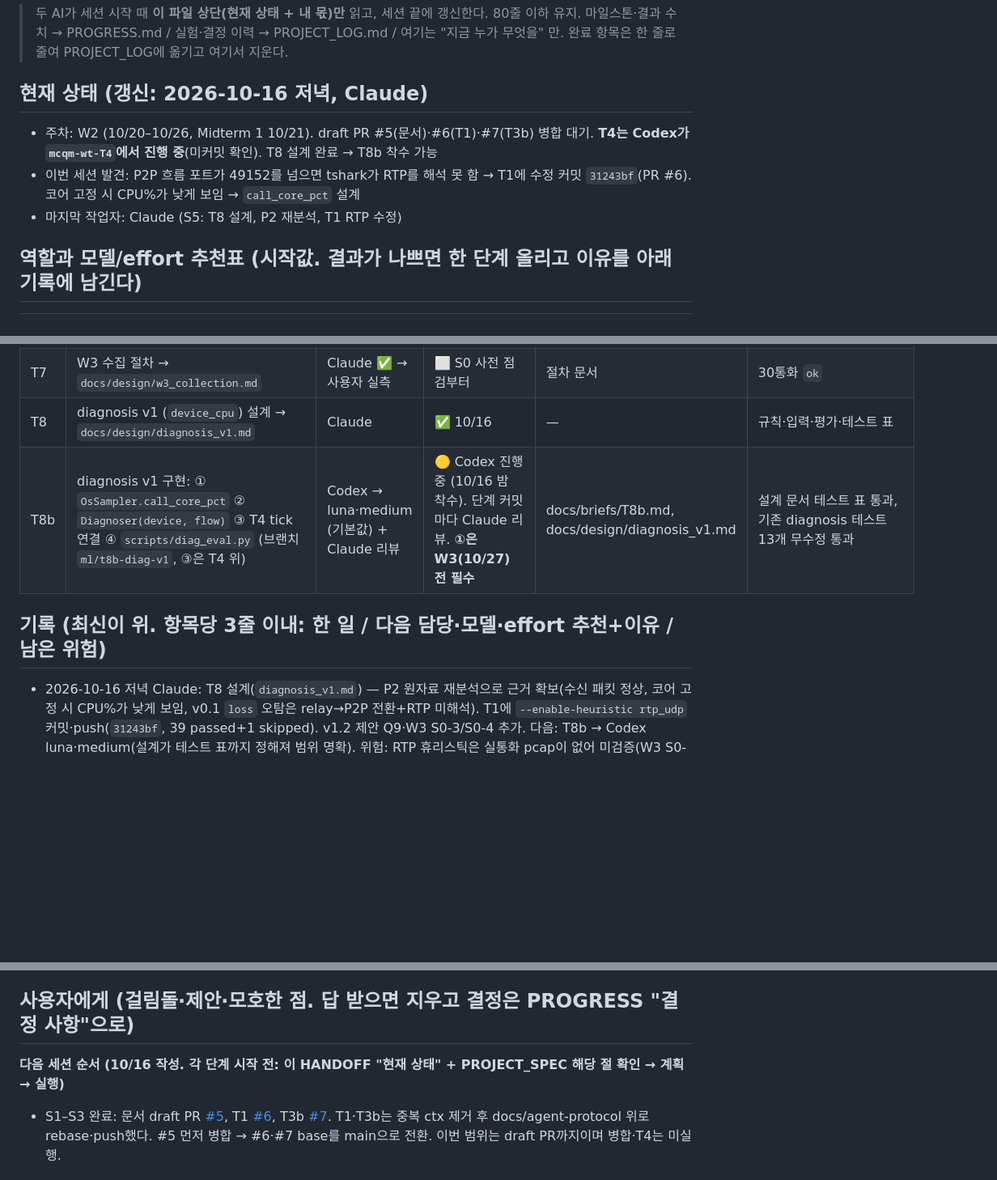
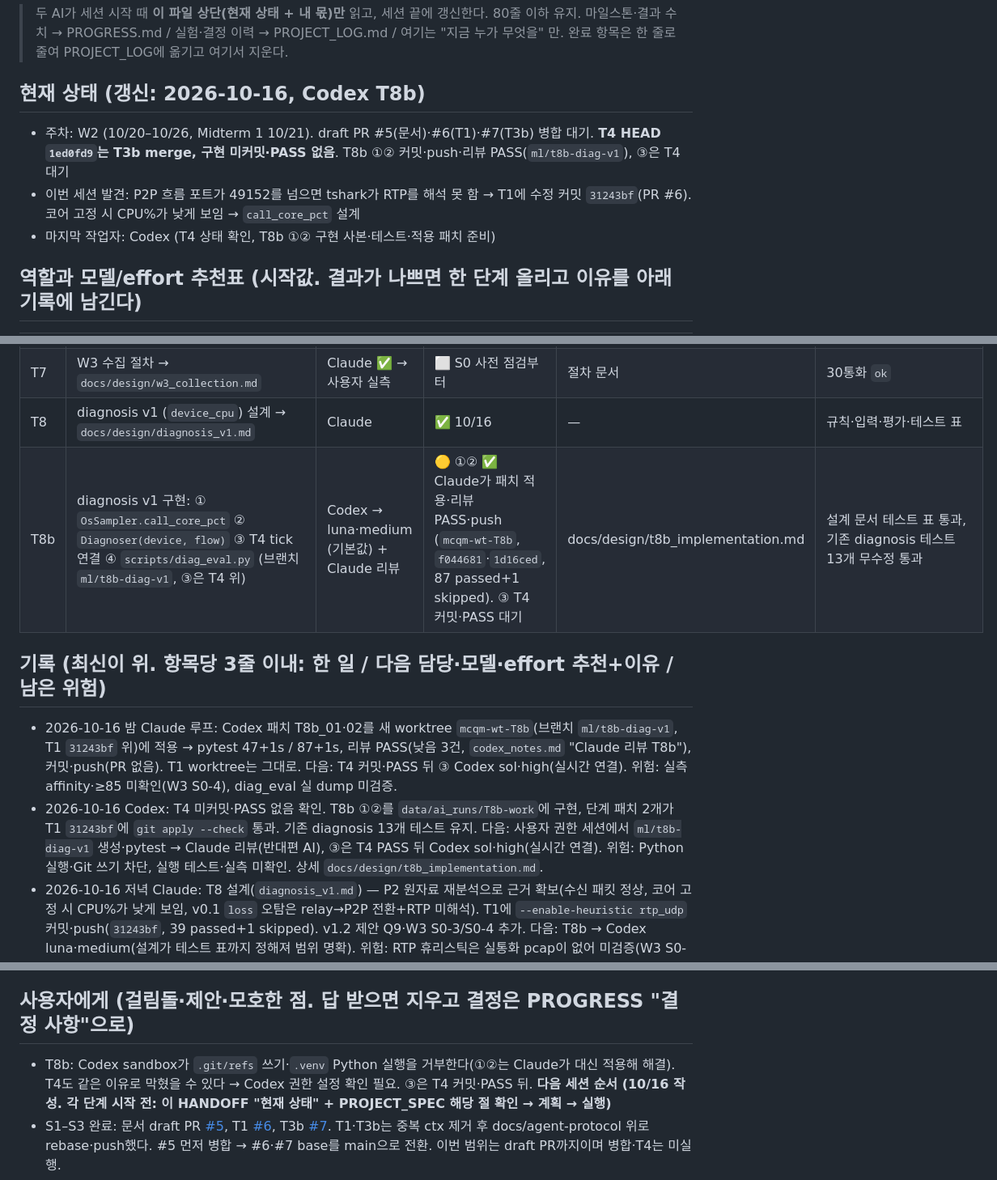
Before and after one commit to sungmin-c/cse310_MCQM, a Markdown page: docs/HANDOFF.md, 3 parts joined by grey strips. Shown at 81% size. Drawn GitHub-style; blank space fills up the shorter version.

Commit message:
docs: record T8b stages 1-2 applied and reviewed
Co-Authored-By: Claude Opus 5.5 <noreply@anthropic.com>

```diff
--- a/docs/HANDOFF.md
+++ b/docs/HANDOFF.md
@@ -3,10 +3,10 @@
 > 마일스톤·결과 수치 → PROGRESS.md / 실험·결정 이력 → PROJECT_LOG.md / 여기는 "지금 누가 무엇을" 만.
 > 완료 항목은 한 줄로 줄여 PROJECT_LOG에 옮기고 여기서 지운다.
 
-## 현재 상태 (갱신: 2026-10-16 저녁, Claude)
-- 주차: W2 (10/20–10/26, Midterm 1 10/21). draft PR #5(문서)·#6(T1)·#7(T3b) 병합 대기. **T4는 Codex가 `mcqm-wt-T4`에서 진행 중**(미커밋 확인). T8 설계 완료 → T8b 착수 가능
+## 현재 상태 (갱신: 2026-10-16, Codex T8b)
+- 주차: W2 (10/20–10/26, Midterm 1 10/21). draft PR #5(문서)·#6(T1)·#7(T3b) 병합 대기. **T4 HEAD `1ed0fd9`는 T3b merge, 구현 미커밋·PASS 없음**. T8b ①② 커밋·push·리뷰 PASS(`ml/t8b-diag-v1`), ③은 T4 대기
 - 이번 세션 발견: P2P 흐름 포트가 49152를 넘으면 tshark가 RTP를 해석 못 함 → T1에 수정 커밋 `31243bf`(PR #6). 코어 고정 시 CPU%가 낮게 보임 → `call_core_pct` 설계
-- 마지막 작업자: Claude (S5: T8 설계, P2 재분석, T1 RTP 수정)
+- 마지막 작업자: Codex (T4 상태 확인, T8b ①② 구현 사본·테스트·적용 패치 준비)
 
 ## 역할과 모델/effort 추천표 (시작값. 결과가 나쁘면 한 단계 올리고 이유를 아래 기록에 남긴다)
 | 작업 유형 | 담당 | 모델 · effort | 이유 |
@@ -30,9 +30,11 @@
 | T6 | SCHEMA v1.2 제안 → `docs/design/schema_v1.2_proposal.md` | Claude → 팀원(Web) 확인 | ⏳ 팀원 답 대기 (Q1–Q9, Q9 = `call_core_pct` 10/16 추가) | 제안 문서 §4 | 승인 후 §5 반영 PR |
 | T7 | W3 수집 절차 → `docs/design/w3_collection.md` | Claude ✅ → 사용자 실측 | ⬜ S0 사전 점검부터 | 절차 문서 | 30통화 `ok` |
 | T8 | diagnosis v1 (`device_cpu`) 설계 → `docs/design/diagnosis_v1.md` | Claude | ✅ 10/16 | — | 규칙·입력·평가·테스트 표 |
-| T8b | diagnosis v1 구현: ① `OsSampler.call_core_pct` ② `Diagnoser(device, flow)` ③ T4 tick 연결 ④ `scripts/diag_eval.py` (브랜치 `ml/t8b-diag-v1`, ③은 T4 위) | Codex → luna·medium (기본값) + Claude 리뷰 | 🟡 Codex 진행 중 (10/16 밤 착수). 단계 커밋마다 Claude 리뷰. **①은 W3(10/27) 전 필수** | docs/briefs/T8b.md, docs/design/diagnosis_v1.md | 설계 문서 테스트 표 통과, 기존 diagnosis 테스트 13개 무수정 통과 |
+| T8b | diagnosis v1 구현: ① `OsSampler.call_core_pct` ② `Diagnoser(device, flow)` ③ T4 tick 연결 ④ `scripts/diag_eval.py` (브랜치 `ml/t8b-diag-v1`, ③은 T4 위) | Codex → luna·medium (기본값) + Claude 리뷰 | 🟡 ①② ✅ Claude가 패치 적용·리뷰 PASS·push (`mcqm-wt-T8b`, `f044681`·`1d16ced`, 87 passed+1 skipped). ③ T4 커밋·PASS 대기 | docs/design/t8b_implementation.md | 설계 문서 테스트 표 통과, 기존 diagnosis 테스트 13개 무수정 통과 |
 
 ## 기록 (최신이 위. 항목당 3줄 이내: 한 일 / 다음 담당·모델·effort 추천+이유 / 남은 위험)
+- 2026-10-16 밤 Claude 루프: Codex 패치 T8b_01·02를 새 worktree `mcqm-wt-T8b`(브랜치 `ml/t8b-diag-v1`, T1 `31243bf` 위)에 적용 → pytest 47+1s / 87+1s, 리뷰 PASS(낮음 3건, `codex_notes.md` "Claude 리뷰 T8b"), 커밋·push(PR 없음). T1 worktree는 그대로. 다음: T4 커밋·PASS 뒤 ③ Codex sol·high(실시간 연결). 위험: 실측 affinity·≥85 미확인(W3 S0-4), diag_eval 실 dump 미검증.
+- 2026-10-16 Codex: T4 미커밋·PASS 없음 확인. T8b ①②를 `data/ai_runs/T8b-work`에 구현, 단계 패치 2개가 T1 `31243bf`에 `git apply --check` 통과. 기존 diagnosis 13개 테스트 유지. 다음: 사용자 권한 세션에서 `ml/t8b-diag-v1` 생성·pytest → Claude 리뷰(반대편 AI), ③은 T4 PASS 뒤 Codex sol·high(실시간 연결). 위험: Python 실행·Git 쓰기 차단, 실행 테스트·실측 미확인. 상세 `docs/design/t8b_implementation.md`.
 - 2026-10-16 저녁 Claude: T8 설계(`diagnosis_v1.md`) — P2 원자료 재분석으로 근거 확보(수신 패킷 정상, 코어 고정 시 CPU%가 낮게 보임, v0.1 `loss` 오탐은 relay→P2P 전환+RTP 미해석). T1에 `--enable-heuristic rtp_udp` 커밋·push(`31243bf`, 39 passed+1 skipped). v1.2 제안 Q9·W3 S0-3/S0-4 추가. 다음: T8b → Codex luna·medium(설계가 테스트 표까지 정해져 범위 명확). 위험: RTP 휴리스틱은 실통화 pcap이 없어 미검증(W3 S0-3), T4와 tshark_live.py 충돌 가능, 리뷰 루프는 T4 커밋 뒤 대상 생김.
 - 2026-10-16 Codex: 사용자 요청으로 게시 재개. 공유 .venv에서 T1 39 passed+1 skipped, T3b 104 passed+1 skipped 재확인 후 후속 수정 커밋. 문서 #5·T1 #6·T3b #7 draft PR 게시 완료(중복 ctx 제거). 다음: 문서 PR 병합 후 T1·T3b base main 전환. 이후 T4 Codex sol·high(동시성). 위험: data 없는 테스트 skip, tshark 실측 미확인.
 - 2026-10-16 15:20 Claude 루프: T1·T3b 미커밋 후속 수정 리뷰 PASS (`data/ai_runs/review_T1_2.md` 39 passed+1 skipped, `review_T3b_2.md` 104 passed+1 skipped). 대신 커밋하려 했으나 권한 분류기가 worktree 커밋·이후 git 조회를 막아 push·PR 못 함. 다음: 사용자가 커밋·push·PR(아래 "사용자에게" 1번) → T4 Codex sol·high. 위험: codex_notes에 Codex 답 기록 없음(Codex 실행 여부 미확인).
@@ -42,6 +44,7 @@
 - 2026-10-16 Claude: 프로토콜 도입, T1–T4 시드. 다음: T1 → Codex luna·medium (범위가 명확한 리팩터링). 위험: 실제 tshark 캡처는 사용자 실측 전까지 미검증.
 
 ## 사용자에게 (걸림돌·제안·모호한 점. 답 받으면 지우고 결정은 PROGRESS "결정 사항"으로)
+- T8b: Codex sandbox가 `.git/refs` 쓰기·`.venv` Python 실행을 거부한다(①②는 Claude가 대신 적용해 해결). T4도 같은 이유로 막혔을 수 있다 → Codex 권한 설정 확인 필요. ③은 T4 커밋·PASS 뒤.
 **다음 세션 순서 (10/16 작성. 각 단계 시작 전: 이 HANDOFF "현재 상태" + PROJECT_SPEC 해당 절 확인 → 계획 → 실행)**
 - S1–S3 완료: 문서 draft PR [#5](https://github.com/sungmin-c/cse310_MCQM/pull/5), T1 [#6](https://github.com/sungmin-c/cse310_MCQM/pull/6), T3b [#7](https://github.com/sungmin-c/cse310_MCQM/pull/7). T1·T3b는 중복 ctx 제거 후 docs/agent-protocol 위로 rebase·push했다. #5 먼저 병합 → #6·#7 base를 main으로 전환. 이번 범위는 draft PR까지이며 병합·T4는 미실행.
 - S4 [Codex sol·high] T4. T1·T3b 병합 전이면 둘을 합친 worktree를 직접 만든다 (ai_loop는 main에서 분기하므로):
```
Also changed, not shown: docs/PROJECT_LOG.md (+1 -0 lines), docs/design/t8b_implementation.md (added, +65 -0 lines).
